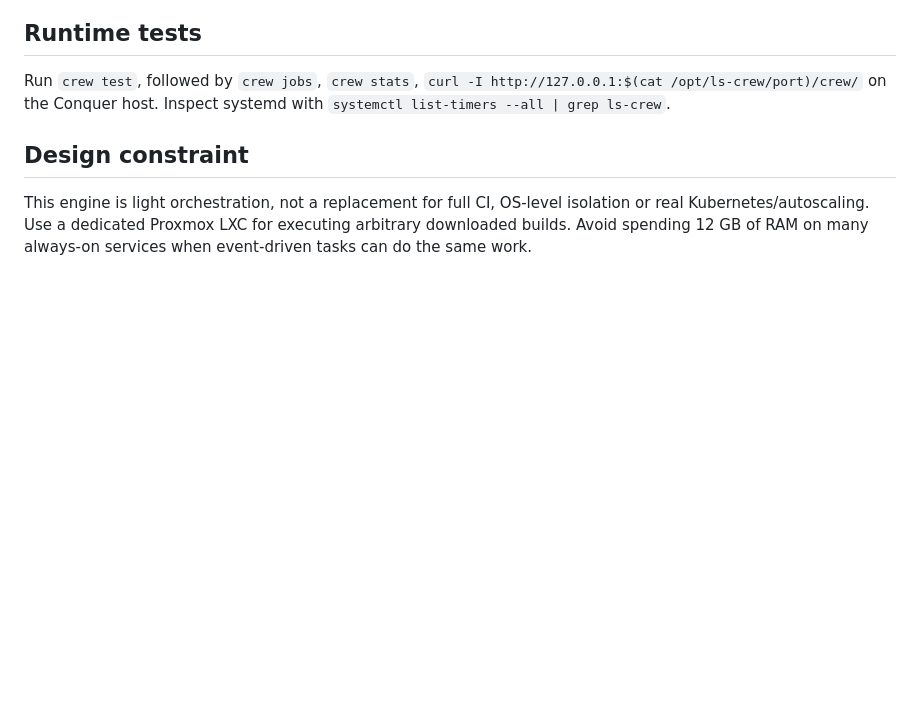
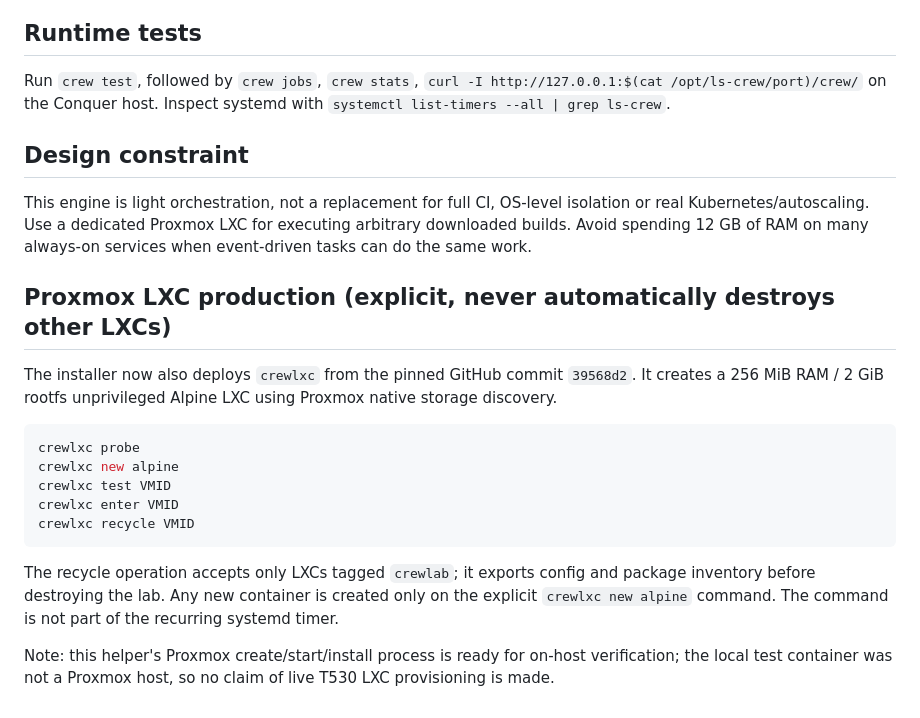
Before and after one commit to SIeepyDev/LS-sleepy, a Markdown page: docs/micro-crew-v1.md, the part around the change. GitHub-like rendering; blank space fills up the shorter version.

Commit message:
docs: describe native Proxmox LXC lab helper and verification boundary

````diff
--- a/docs/micro-crew-v1.md
+++ b/docs/micro-crew-v1.md
@@ -57,3 +57,20 @@ Run `crew test`, followed by `crew jobs`, `crew stats`, `curl -I http://127.0.0.
 ## Design constraint
 
 This engine is light orchestration, not a replacement for full CI, OS-level isolation or real Kubernetes/autoscaling. Use a dedicated Proxmox LXC for executing arbitrary downloaded builds. Avoid spending 12 GB of RAM on many always-on services when event-driven tasks can do the same work.
+
+
+## Proxmox LXC production (explicit, never automatically destroys other LXCs)
+
+The installer now also deploys `crewlxc` from the pinned GitHub commit `39568d2`. It creates a 256 MiB RAM / 2 GiB rootfs unprivileged Alpine LXC using Proxmox native storage discovery.
+
+```sh
+crewlxc probe
+crewlxc new alpine
+crewlxc test VMID
+crewlxc enter VMID
+crewlxc recycle VMID
+```
+
+The recycle operation accepts only LXCs tagged `crewlab`; it exports config and package inventory before destroying the lab. Any new container is created only on the explicit `crewlxc new alpine` command. The command is not part of the recurring systemd timer.
+
+Note: this helper's Proxmox create/start/install process is ready for on-host verification; the local test container was not a Proxmox host, so no claim of live T530 LXC provisioning is made.
````
